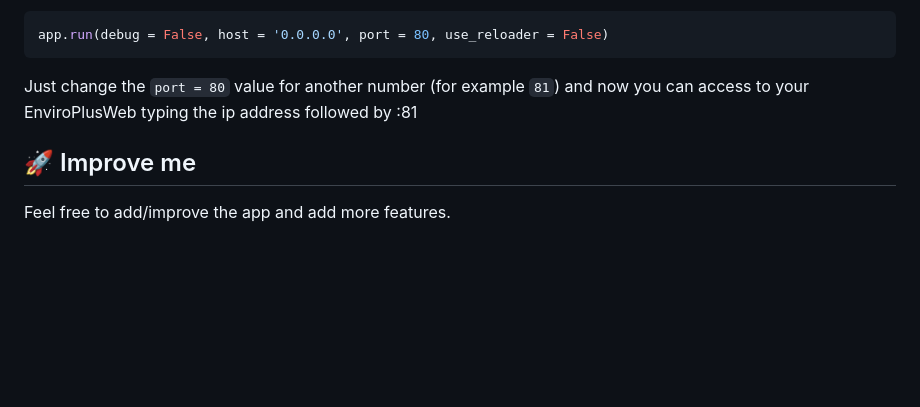
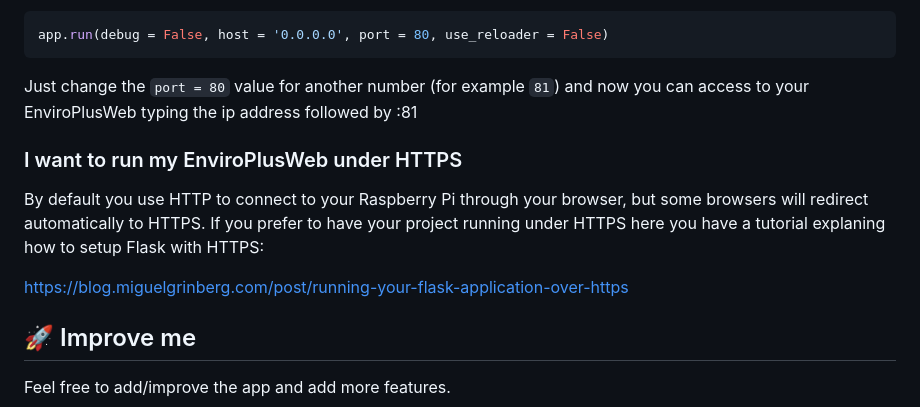
Before and after one commit to timjhou/enviroplusweb, a Markdown page: README.md, the part around the change. Rendered like a GitHub page; blank space fills up the shorter version.

```diff
--- a/README.md
+++ b/README.md
@@ -135,6 +135,12 @@ app.run(debug = False, host = '0.0.0.0', port = 80, use_reloader = False)
 
 Just change the `port = 80` value for another number (for example `81`) and now you can access to your EnviroPlusWeb typing the ip address followed by :81
 
+### I want to run my EnviroPlusWeb under HTTPS
+
+By default you use HTTP to connect to your Raspberry Pi through your browser, but some browsers will redirect automatically to HTTPS. If you prefer to have your project running under HTTPS here you have a tutorial explaning how to setup Flask with HTTPS:
+
+https://blog.miguelgrinberg.com/post/running-your-flask-application-over-https
+
 ## 🚀 Improve me
 
 Feel free to add/improve the app and add more features.
```
